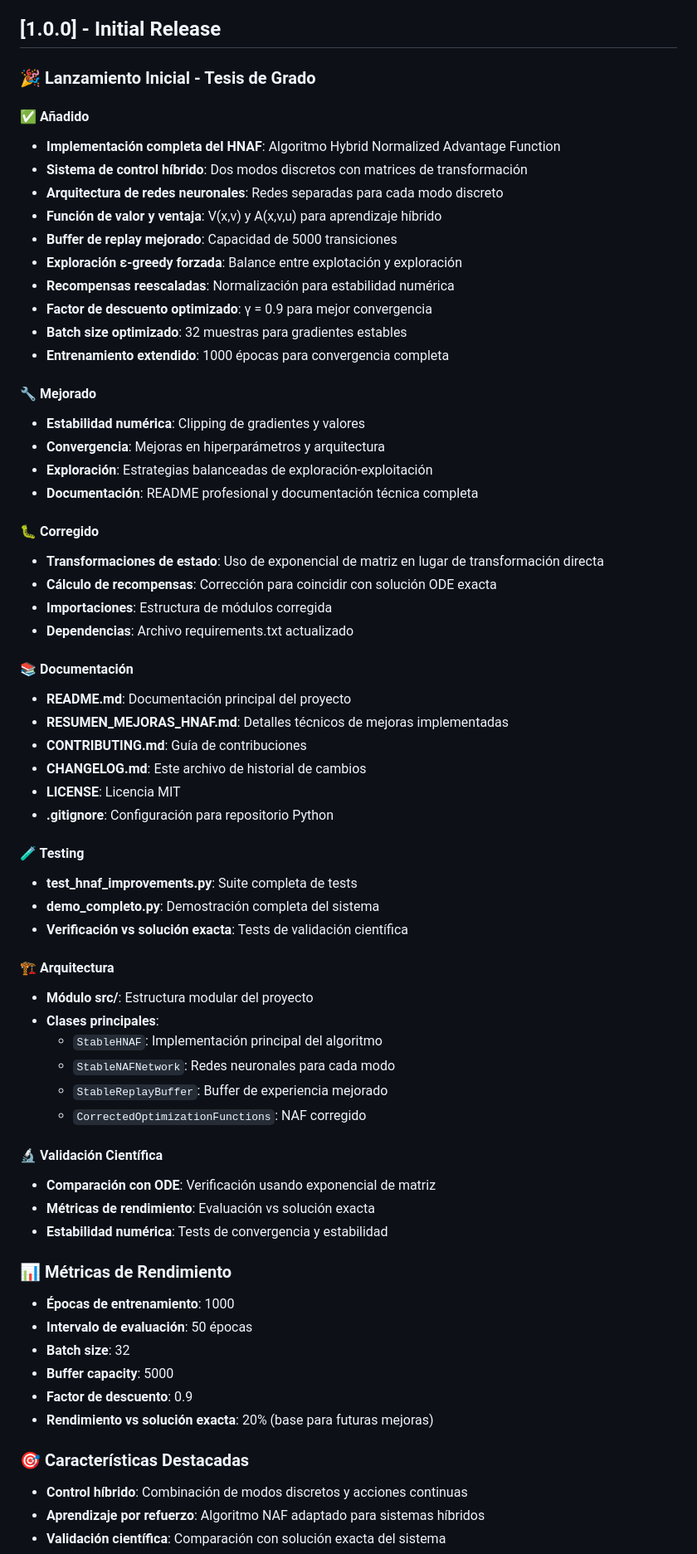
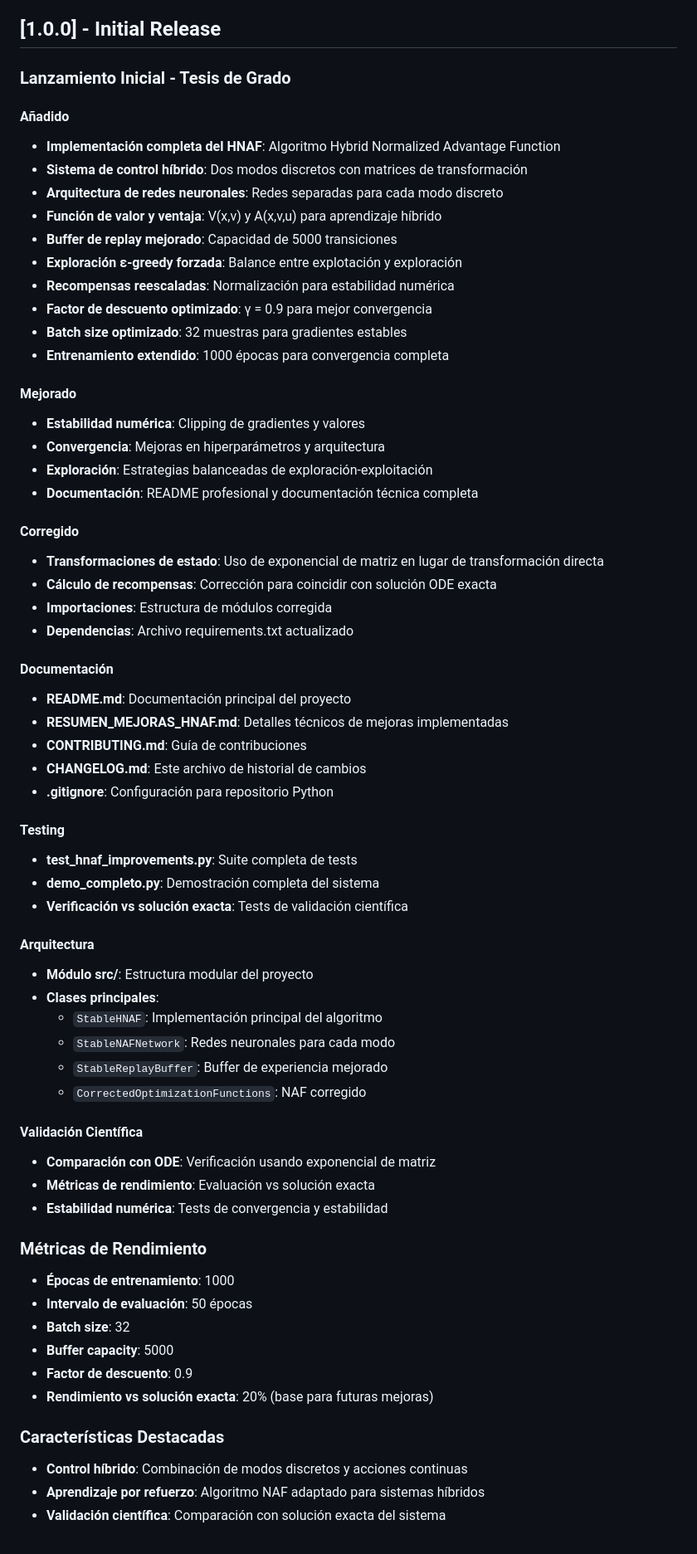
Before and after one commit to EdenRochmanSharabi/hnaf-thesis, a Markdown page: CHANGELOG.md, the part around the change. Shown: that part at 83% size. GitHub-like rendering.

```diff
--- a/CHANGELOG.md
+++ b/CHANGELOG.md
@@ -7,9 +7,9 @@ y este proyecto adhiere a [Semantic Versioning](https://semver.org/spec/v2.0.0.h
 
 ## [1.0.0] - Initial Release
 
-### 🎉 Lanzamiento Inicial - Tesis de Grado
+### Lanzamiento Inicial - Tesis de Grado
 
-#### ✅ Añadido
+#### Añadido
 - **Implementación completa del HNAF**: Algoritmo Hybrid Normalized Advantage Function
 - **Sistema de control híbrido**: Dos modos discretos con matrices de transformación
 - **Arquitectura de redes neuronales**: Redes separadas para cada modo discreto
@@ -21,32 +21,31 @@ y este proyecto adhiere a [Semantic Versioning](https://semver.org/spec/v2.0.0.h
 - **Batch size optimizado**: 32 muestras para gradientes estables
 - **Entrenamiento extendido**: 1000 épocas para convergencia completa
 
-#### 🔧 Mejorado
+#### Mejorado
 - **Estabilidad numérica**: Clipping de gradientes y valores
 - **Convergencia**: Mejoras en hiperparámetros y arquitectura
 - **Exploración**: Estrategias balanceadas de exploración-exploitación
 - **Documentación**: README profesional y documentación técnica completa
 
-#### 🐛 Corregido
+#### Corregido
 - **Transformaciones de estado**: Uso de exponencial de matriz en lugar de transformación directa
 - **Cálculo de recompensas**: Corrección para coincidir con solución ODE exacta
 - **Importaciones**: Estructura de módulos corregida
 - **Dependencias**: Archivo requirements.txt actualizado
 
-#### 📚 Documentación
+#### Documentación
 - **README.md**: Documentación principal del proyecto
 - **RESUMEN_MEJORAS_HNAF.md**: Detalles técnicos de mejoras implementadas
 - **CONTRIBUTING.md**: Guía de contribuciones
 - **CHANGELOG.md**: Este archivo de historial de cambios
-- **LICENSE**: Licencia MIT
 - **.gitignore**: Configuración para repositorio Python
 
-#### 🧪 Testing
+#### Testing
 - **test_hnaf_improvements.py**: Suite completa de tests
 - **demo_completo.py**: Demostración completa del sistema
 - **Verificación vs solución exacta**: Tests de validación científica
 
-#### 🏗️ Arquitectura
+#### Arquitectura
 - **Módulo src/**: Estructura modular del proyecto
 - **Clases principales**:
   - `StableHNAF`: Implementación principal del algoritmo
@@ -54,12 +53,12 @@ y este proyecto adhiere a [Semantic Versioning](https://semver.org/spec/v2.0.0.h
   - `StableReplayBuffer`: Buffer de experiencia mejorado
   - `CorrectedOptimizationFunctions`: NAF corregido
 
-#### 🔬 Validación Científica
+#### Validación Científica
 - **Comparación con ODE**: Verificación usando exponencial de matriz
 - **Métricas de rendimiento**: Evaluación vs solución exacta
 - **Estabilidad numérica**: Tests de convergencia y estabilidad
 
-### 📊 Métricas de Rendimiento
+### Métricas de Rendimiento
 - **Épocas de entrenamiento**: 1000
 - **Intervalo de evaluación**: 50 épocas
 - **Batch size**: 32
@@ -67,7 +66,7 @@ y este proyecto adhiere a [Semantic Versioning](https://semver.org/spec/v2.0.0.h
 - **Factor de descuento**: 0.9
 - **Rendimiento vs solución exacta**: 20% (base para futuras mejoras)
 
-### 🎯 Características Destacadas
+### Características Destacadas
 - **Control híbrido**: Combinación de modos discretos y acciones continuas
 - **Aprendizaje por refuerzo**: Algoritmo NAF adaptado para sistemas híbridos
 - **Validación científica**: Comparación con solución exacta del sistema
```
Also changed, not shown: CONTRIBUTING.md (+13 -13 lines), README.md (+23 -23 lines).
